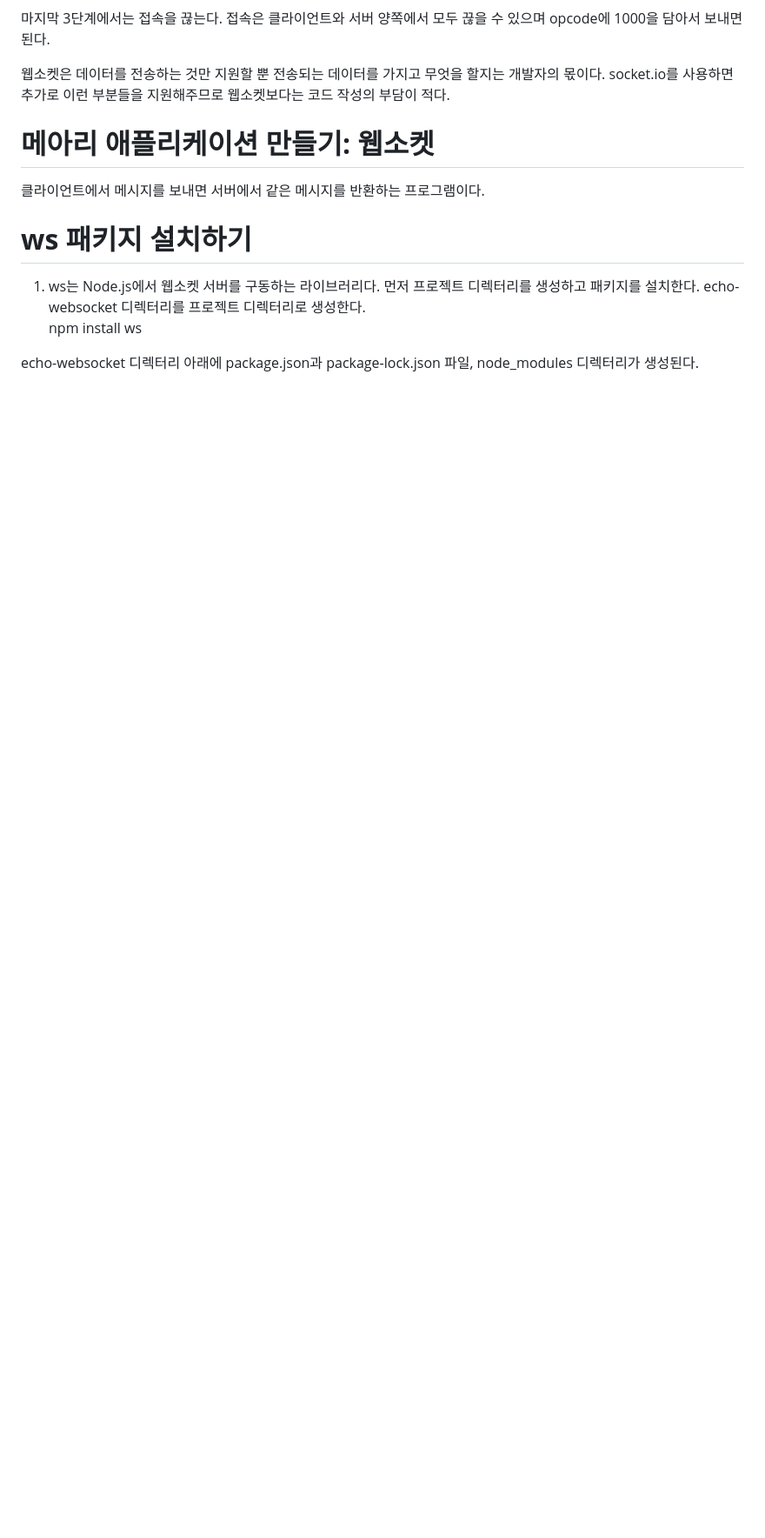
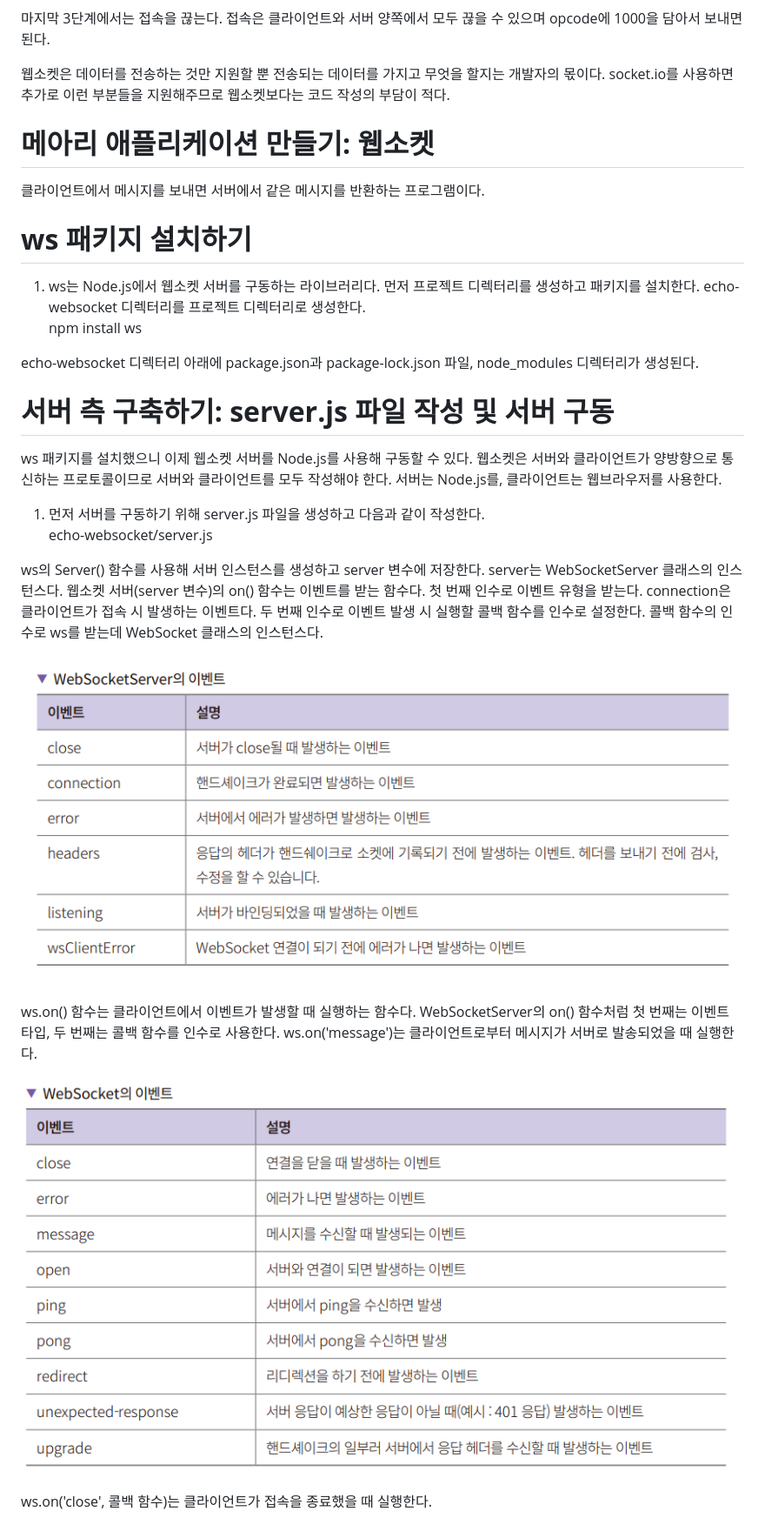
Before and after one commit to akm4545/nodejs_study, a Markdown page: chapter14/README.MD, the part around the change. Shown: that part at 87% size. Drawn GitHub-style; pictures changed too: chapter14/image/img10.png (added), chapter14/image/img11.png (added); blank space fills up the shorter version.

Commit message:
chapter14

```diff
--- a/chapter14/README.MD
+++ b/chapter14/README.MD
@@ -72,3 +72,23 @@ Sec-WebSocket-Accept는 클라이언트로부터 받은 키를 사용해 계산
 npm install ws
 
 echo-websocket 디렉터리 아래에 package.json과 package-lock.json 파일, node_modules 디렉터리가 생성된다.
+
+# **서버 측 구축하기: server.js 파일 작성 및 서버 구동**
+ws 패키지를 설치했으니 이제 웹소켓 서버를 Node.js를 사용해 구동할 수 있다. 웹소켓은 서버와 클라이언트가 양방향으로 통신하는 프로토콜이므로 서버와
+클라이언트를 모두 작성해야 한다. 서버는 Node.js를, 클라이언트는 웹브라우저를 사용한다.
+
+1. 먼저 서버를 구동하기 위해 server.js 파일을 생성하고 다음과 같이 작성한다.
+echo-websocket/server.js
+
+ws의 Server() 함수를 사용해 서버 인스턴스를 생성하고 server 변수에 저장한다. server는 WebSocketServer 클래스의 인스턴스다. 웹소켓 서버(server 변수)의
+on() 함수는 이벤트를 받는 함수다. 첫 번째 인수로 이벤트 유형을 받는다. connection은 클라이언트가 접속 시 발생하는 이벤트다. 두 번째 인수로
+이벤트 발생 시 실행할 콜백 함수를 인수로 설정한다. 콜백 함수의 인수로 ws를 받는데 WebSocket 클래스의 인스턴스다.
+
+![img.png](image/img10.png)
+
+ws.on() 함수는 클라이언트에서 이벤트가 발생할 때 실행하는 함수다. WebSocketServer의 on() 함수처럼 첫 번째는 이벤트 타입, 두 번째는 콜백 함수를
+인수로 사용한다. ws.on('message')는 클라이언트로부터 메시지가 서버로 발송되었을 때 실행한다.
+
+![img.png](image/img11.png)
+
+ws.on('close', 콜백 함수)는 클라이언트가 접속을 종료했을 때 실행한다.
```
Also changed, not shown: 1 other file.
